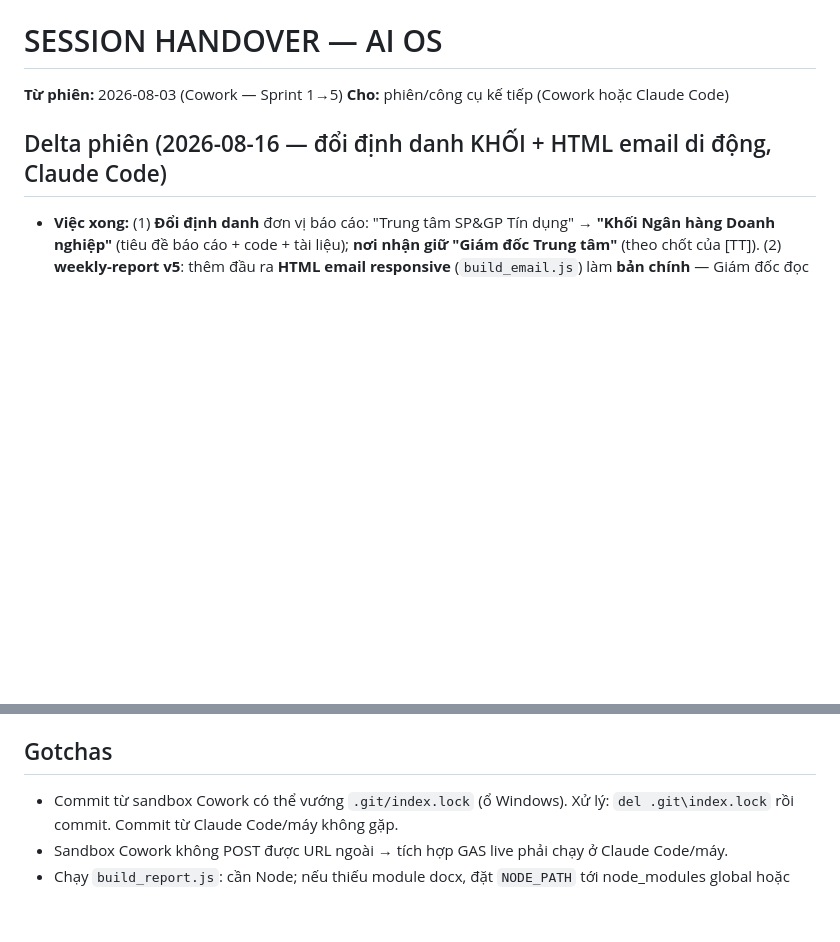
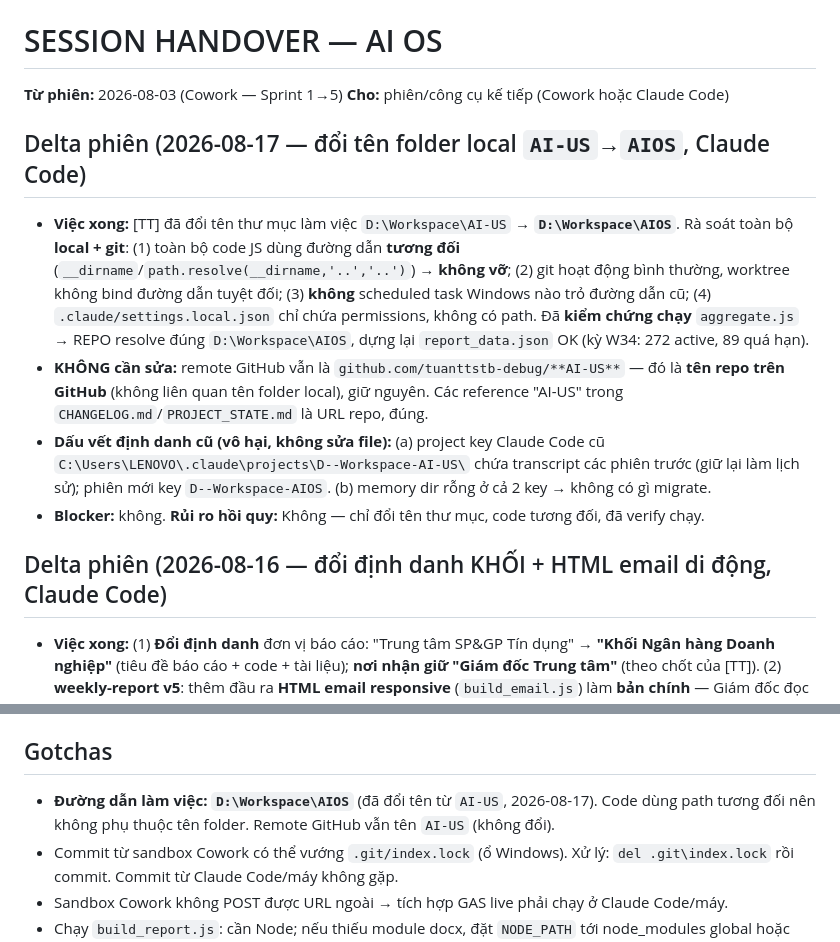
Before and after one commit to tuanttstb-debug/AI-US, a Markdown page: AI_CONTEXT/SESSION_HANDOVER.md, 2 parts joined by grey strips. Rendered like a GitHub page; blank space fills up the shorter version.

Commit message:
@ docs(AI_CONTEXT): ghi nhận đổi tên folder AI-US -> AIOS (2026-08-17)
Rà soát local+git sau khi đổi tên D:\Workspace\AI-US -> D:\Workspace\AIOS.
Code JS dùng path tương đối nên không vỡ; git/worktree OK; không scheduled
task nào trỏ path cũ; verify aggregate.js chạy resolve đúng path mới.
Remote GitHub giữ nguyên tên AI-US. Chỉ cập nhật context, không sửa code.

Co-Authored-By: Claude Opus 4.8 <noreply@anthropic.com>
Claude-Session: https://claude.ai/code/session_01B7HRW45RFj6jUEKCUXCNXG
@

```diff
--- a/AI_CONTEXT/SESSION_HANDOVER.md
+++ b/AI_CONTEXT/SESSION_HANDOVER.md
@@ -2,6 +2,12 @@
 
 **Từ phiên:** 2026-08-03 (Cowork — Sprint 1→5)
 **Cho:** phiên/công cụ kế tiếp (Cowork hoặc Claude Code)
+
+## Delta phiên (2026-08-17 — đổi tên folder local `AI-US`→`AIOS`, Claude Code)
+- **Việc xong:** [TT] đã đổi tên thư mục làm việc `D:\Workspace\AI-US` → **`D:\Workspace\AIOS`**. Rà soát toàn bộ **local + git**: (1) toàn bộ code JS dùng đường dẫn **tương đối** (`__dirname`/`path.resolve(__dirname,'..','..')`) → **không vỡ**; (2) git hoạt động bình thường, worktree không bind đường dẫn tuyệt đối; (3) **không** scheduled task Windows nào trỏ đường dẫn cũ; (4) `.claude/settings.local.json` chỉ chứa permissions, không có path. Đã **kiểm chứng chạy** `aggregate.js` → REPO resolve đúng `D:\Workspace\AIOS`, dựng lại `report_data.json` OK (kỳ W34: 272 active, 89 quá hạn).
+- **KHÔNG cần sửa:** remote GitHub vẫn là `github.com/tuanttstb-debug/**AI-US**` — đó là **tên repo trên GitHub** (không liên quan tên folder local), giữ nguyên. Các reference "AI-US" trong `CHANGELOG.md`/`PROJECT_STATE.md` là URL repo, đúng.
+- **Dấu vết định danh cũ (vô hại, không sửa file):** (a) project key Claude Code cũ `C:\Users\LENOVO\.claude\projects\D--Workspace-AI-US\` chứa transcript các phiên trước (giữ lại làm lịch sử); phiên mới key `D--Workspace-AIOS`. (b) memory dir rỗng ở cả 2 key → không có gì migrate.
+- **Blocker:** không. **Rủi ro hồi quy:** Không — chỉ đổi tên thư mục, code tương đối, đã verify chạy.
 
 ## Delta phiên (2026-08-16 — đổi định danh KHỐI + HTML email di động, Claude Code)
 - **Việc xong:** (1) **Đổi định danh** đơn vị báo cáo: "Trung tâm SP&GP Tín dụng" → **"Khối Ngân hàng Doanh nghiệp"** (tiêu đề báo cáo + code + tài liệu); **nơi nhận giữ "Giám đốc Trung tâm"** (theo chốt của [TT]). (2) **weekly-report v5**: thêm đầu ra **HTML email responsive** (`build_email.js`) làm **bản chính** — Giám đốc đọc thẳng trong email, xem trên điện thoại **không vỡ cấu trúc**; giữ `.docx` làm bản lưu trữ. Đã render thử ở khổ hẹp, bố cục 1 cột fluid OK.
@@ -51,6 +57,7 @@ Làm weekly-report chạy live với GAS — chi tiết trong `AI_CONTEXT/TODO_N
 4. Làm việc nhỏ → commit nhỏ → cập nhật 3 file AI_CONTEXT → `git push`.
 
 ## Gotchas
+- **Đường dẫn làm việc: `D:\Workspace\AIOS`** (đã đổi tên từ `AI-US`, 2026-08-17). Code dùng path tương đối nên không phụ thuộc tên folder. Remote GitHub vẫn tên `AI-US` (không đổi).
 - Commit từ sandbox Cowork có thể vướng `.git/index.lock` (ổ Windows). Xử lý: `del .git\index.lock` rồi commit. Commit từ Claude Code/máy không gặp.
 - Sandbox Cowork không POST được URL ngoài → tích hợp GAS live phải chạy ở Claude Code/máy.
 - Chạy `build_report.js`: cần Node; nếu thiếu module docx, đặt `NODE_PATH` tới node_modules global hoặc `npm i docx`.
```
Also changed, not shown: AI_CONTEXT/PROJECT_STATE.md (+3 -0 lines).
